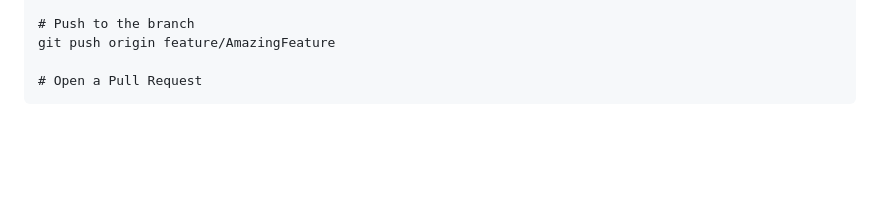
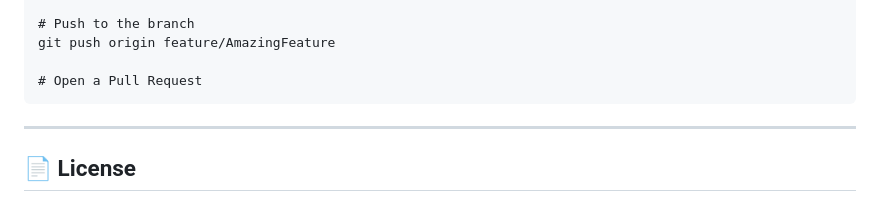
Before and after one commit to zoh01/weather_apis, a Markdown page: README.md, the part around the change. Drawn GitHub-style; blank space fills up the shorter version.

```diff
--- a/README.md
+++ b/README.md
@@ -243,3 +243,7 @@ Contributions welcome!
     git push origin feature/AmazingFeature
 
     # Open a Pull Request
+
+---
+
+## 📄 License
```
